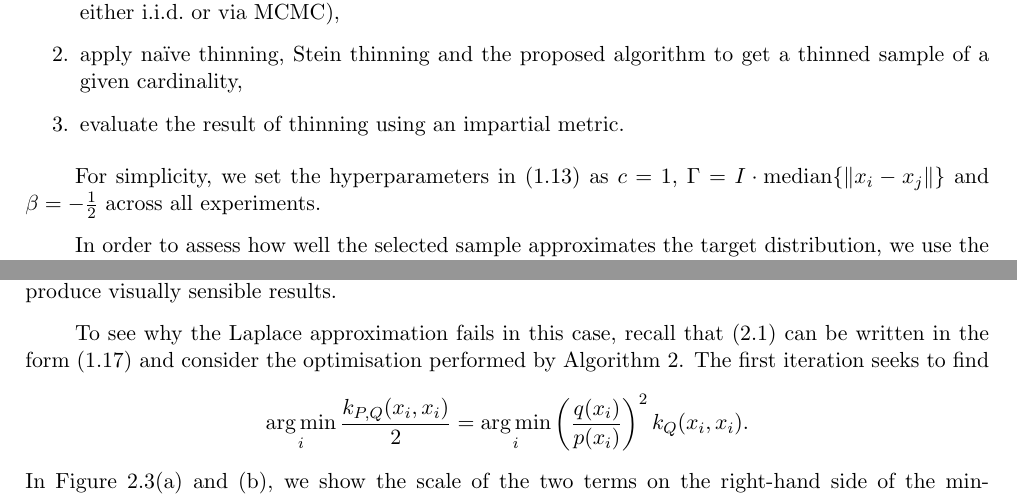
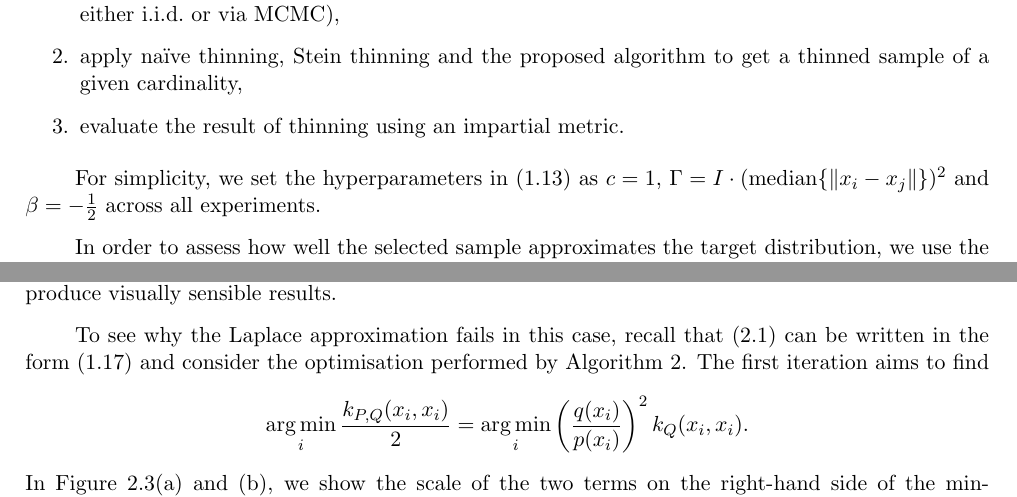
Before and after one commit to aglebov/gradient-free-mcmc-postprocessing, a LaTeX thesis (report/report.tex): two parts of pages 13 and 16 of 34, joined at a grey line, cut so that both start at the same text. Compiled offline with pdfLaTeX.

Commit message:
Report: median distance is squared in the preconditioner

```diff
--- a/report/report.tex
+++ b/report/report.tex
@@ -432,7 +432,7 @@ We proceed to compare the performance of the proposed algorithm against na\"ive
 \item evaluate the result of thinning using an impartial metric.
 \end{enumerate}
 
-For simplicity, we set the hyperparameters in~(\ref{eq:imq}) as $c = 1$, $\Gamma = I \cdot \text{median}\{\|x_i - x_j\|\}$ and $\beta=-\frac12$ across all experiments.
+For simplicity, we set the hyperparameters in~(\ref{eq:imq}) as $c = 1$, $\Gamma = I \cdot (\text{median}\{\|x_i - x_j\|\})^2$ and $\beta=-\frac12$ across all experiments.
 
 In order to assess how well the selected sample approximates the target distribution, we use the energy distance. Following \cite{rizzoEnergyDistance2016}, the squared energy distance is defined for two distributions $P$ and $Q$ as
 \begin{equation}
@@ -523,7 +523,7 @@ We evaluate the log-density of the chosen auxiliary distribution and the gradien
 \label{fig:gmm:thinned}}
 \end{figure}
 
-To see why the Laplace approximation fails in this case, recall that~(\ref{eq:k_P_Q:expanded}) can be written in the form~(\ref{eq:k_P_Q}) and consider the optimisation performed by \Cref{alg:gf}. The first iteration seeks to find
+To see why the Laplace approximation fails in this case, recall that~(\ref{eq:k_P_Q:expanded}) can be written in the form~(\ref{eq:k_P_Q}) and consider the optimisation performed by \Cref{alg:gf}. The first iteration aims to find
 \begin{equation*}
 \argmin_i \frac{k_{P,Q}(x_i, x_i)}{2} = \argmin_i \left(\frac{q(x_i)}{p(x_i)}\right)^2 k_Q(x_i, x_i).
 \end{equation*}
```
Also changed, not shown: 1 other file.
